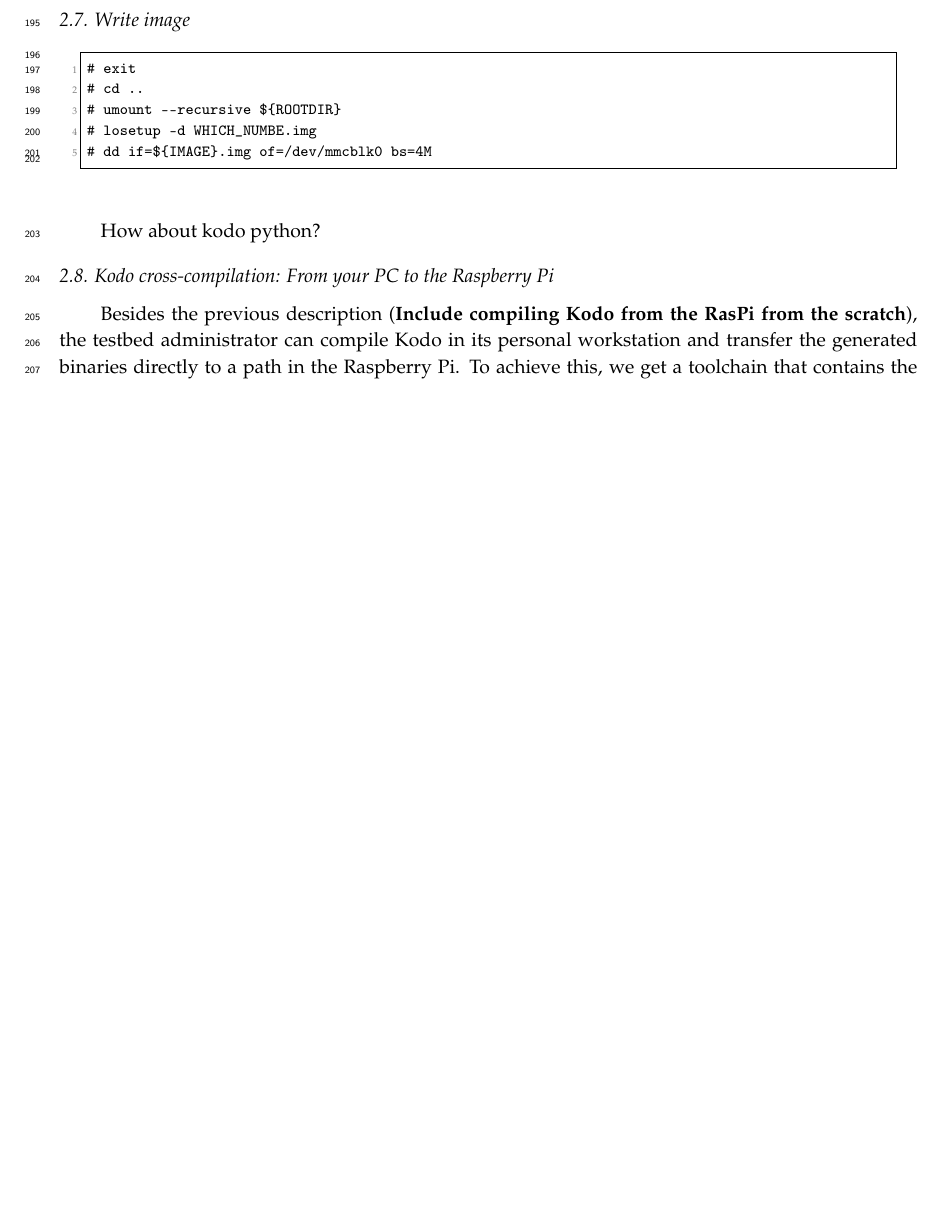
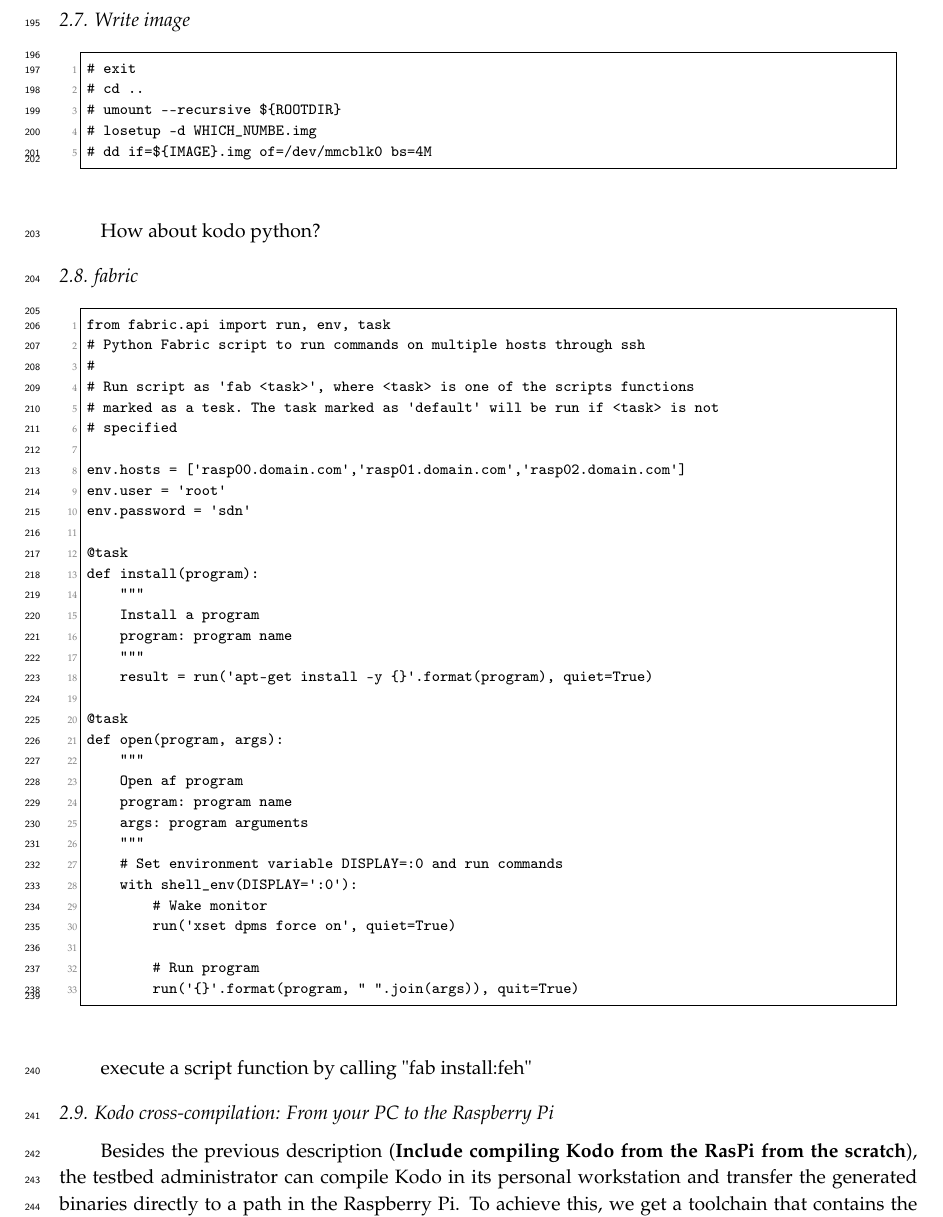
Before and after one commit to nestorjhernandezm/raspi-journal-part-2-coding-schemes, a LaTeX paper (raspi_journal.tex, which reads testbed.tex): part of page 6 of 18 before the commit and part of page 6 of 19 after it, cut so that both start at the same text, the shorter picture padded with empty space. Compiled offline with pdfLaTeX.

Commit message:
worked on fab ex

```diff
--- a/testbed.tex
+++ b/testbed.tex
@@ -379,6 +379,49 @@
 
 How about kodo python?
 
+\subsection{fabric}
+
+% Exit chroot, umount, and write to memory card
+\begin{lstlisting}[]
+from fabric.api import run, env, task
+# Python Fabric script to run commands on multiple hosts through ssh
+#
+# Run script as 'fab <task>', where <task> is one of the scripts functions
+# marked as a tesk. The task marked as 'default' will be run if <task> is not
+# specified
+
+env.hosts = ['rasp00.domain.com','rasp01.domain.com','rasp02.domain.com']
+env.user = 'root'
+env.password = 'sdn'
+
+@task
+def install(program):
+    """
+    Install a program
+    program: program name
+    """
+    result = run('apt-get install -y {}'.format(program), quiet=True)
+
+@task
+def open(program, args):
+    """
+    Open af program
+    program: program name
+    args: program arguments
+    """
+    # Set environment variable DISPLAY=:0 and run commands
+    with shell_env(DISPLAY=':0'):
+        # Wake monitor
+        run('xset dpms force on', quiet=True)
+
+        # Run program
+        run('{}'.format(program, " ".join(args)), quit=True)
+
+\end{lstlisting}
+\FloatBarrier
+
+execute a script function by calling "fab install:feh"
+
 \subsection{Kodo cross-compilation: From your PC to the Raspberry Pi}
 
 Besides the previous description (\textbf{Include compiling Kodo from the
```
